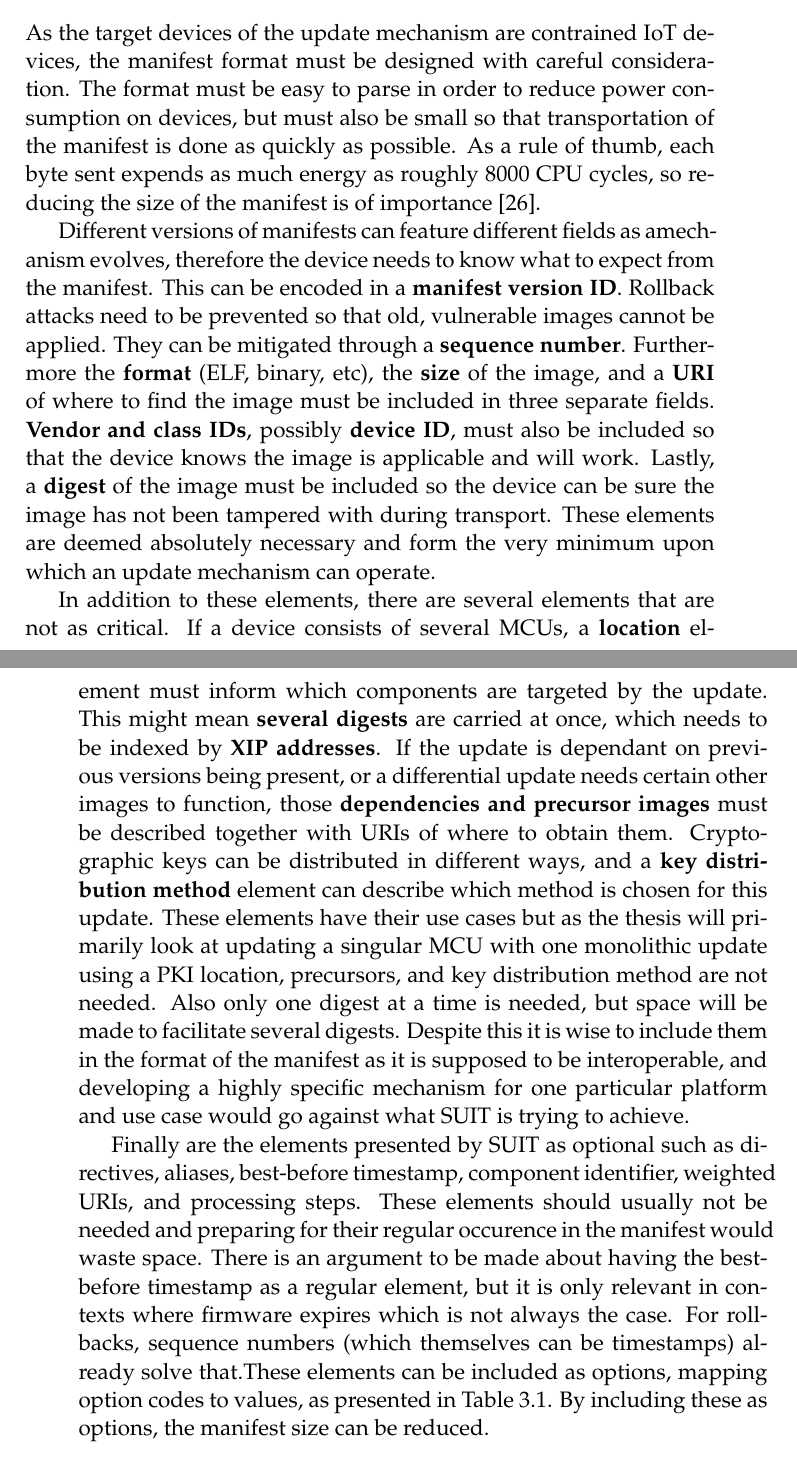
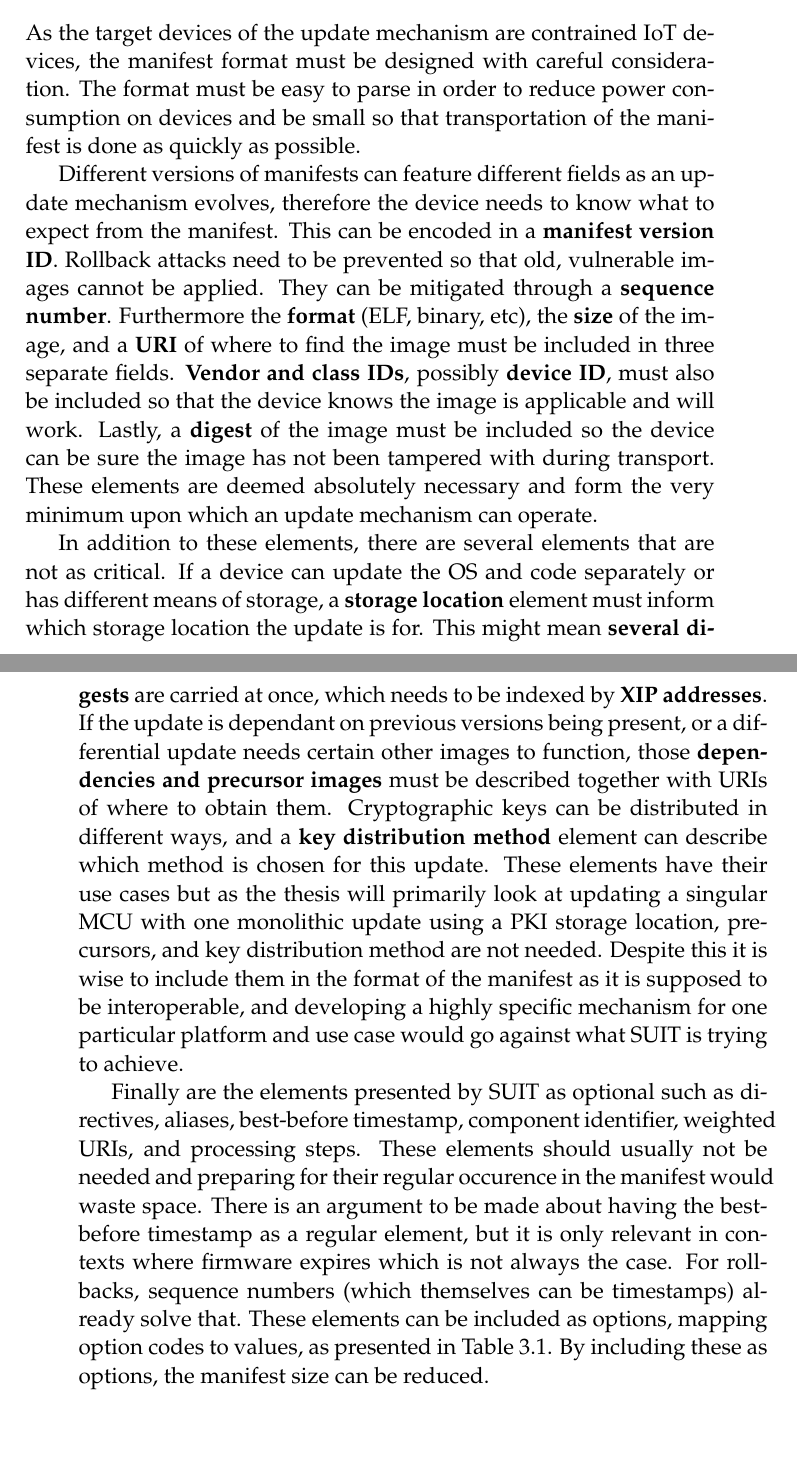
Before and after one commit to SimonCarlson/thesis, a LaTeX thesis (transcript/0-thesis.tex, which reads transcript/3-transporation-of-firmware-images.tex): two parts of pages 28 and 29 of 37, joined at a grey line, cut so that both start at the same text, the shorter picture padded with empty space. The pictures show the PDF file transcript/0-thesis.pdf that the author committed with the source.

Commit message:
Typos and formatting

```diff
--- a/transcript/3-transporation-of-firmware-images.tex
+++ b/transcript/3-transporation-of-firmware-images.tex
@@ -11,9 +11,12 @@
 % Maybe state assumptions about storage and computational capability of target devices?
 As the target devices of the update mechanism are contrained IoT devices, the manifest
 format must be designed with careful consideration. The format must be easy to parse in
-order to reduce power consumption on devices, but must also be small so that
-transportation of the manifest is done as quickly as possible. As a rule of thumb, each
-byte sent expends as much energy as roughly 8000 CPU cycles, so reducing the size of the
-manifest is of importance \parencite{interconnecting}.
+order to reduce power consumption on devices and be small so that transportation of the
+manifest is done as quickly as possible. %As a rule of thumb, each byte sent expends as
+%much energy as roughly 8000 CPU cycles, so reducing the size of the manifest is of
+%importance \parencite{interconnecting}.
 
-Different versions of manifests can feature different fields as amechanism evolves,
+Different versions of manifests can feature different fields as an update mechanism
+evolves, therefore the device needs to know what to expect from the manifest. This can be
+encoded in a \textbf{manifest version ID}. Rollback attacks need to be prevented so that
+old, vulnerable images cannot be applied. They can be mitigated through a \textbf{sequence
@@ -29,4 +29,3 @@ with during transport. These elements are deemed absolutely necessary and form t
 minimum upon which an update mechanism can operate.
 
 In addition to these elements, there are several elements that are not as critical. If a
-device consists of several MCUs, a \textbf{location} element must inform which components
@@ -41,2 +32,3 @@ updating a singular MCU with one monolithic update using a PKI location, precurs
-key distribution method are not needed. Also only one digest at a time is needed, but
-space will be made to facilitate several digests. Despite this it is wise to include them
+device can update the OS and code separately or has different means of storage, a
+\textbf{storage location} element must inform which storage location the update is for.
+This might mean \textbf{several digests} are carried at once, which needs to be indexed by
@@ -45,0 +41 @@ SUIT is trying to achieve.
+monolithic update using a PKI storage location, precursors, and key distribution method
```
Also changed, not shown: transcript/0-thesis.pdf, transcript/3-transporation-of-firmware-images.tex (30 more changed lines).
